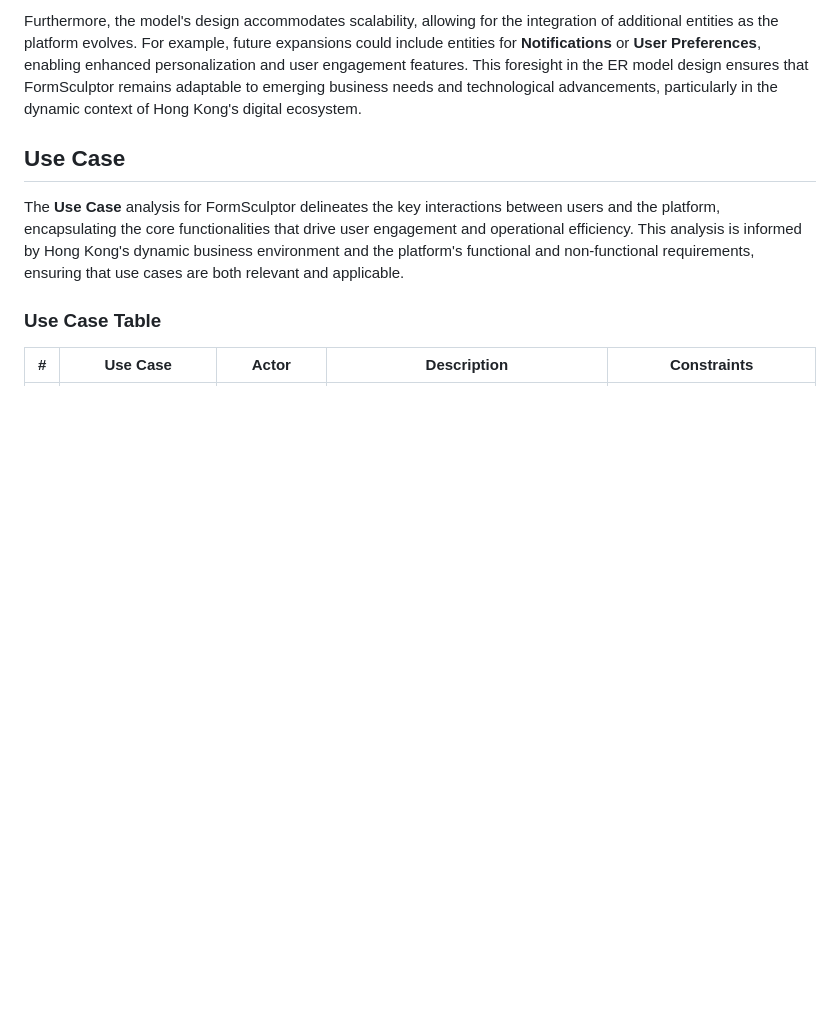
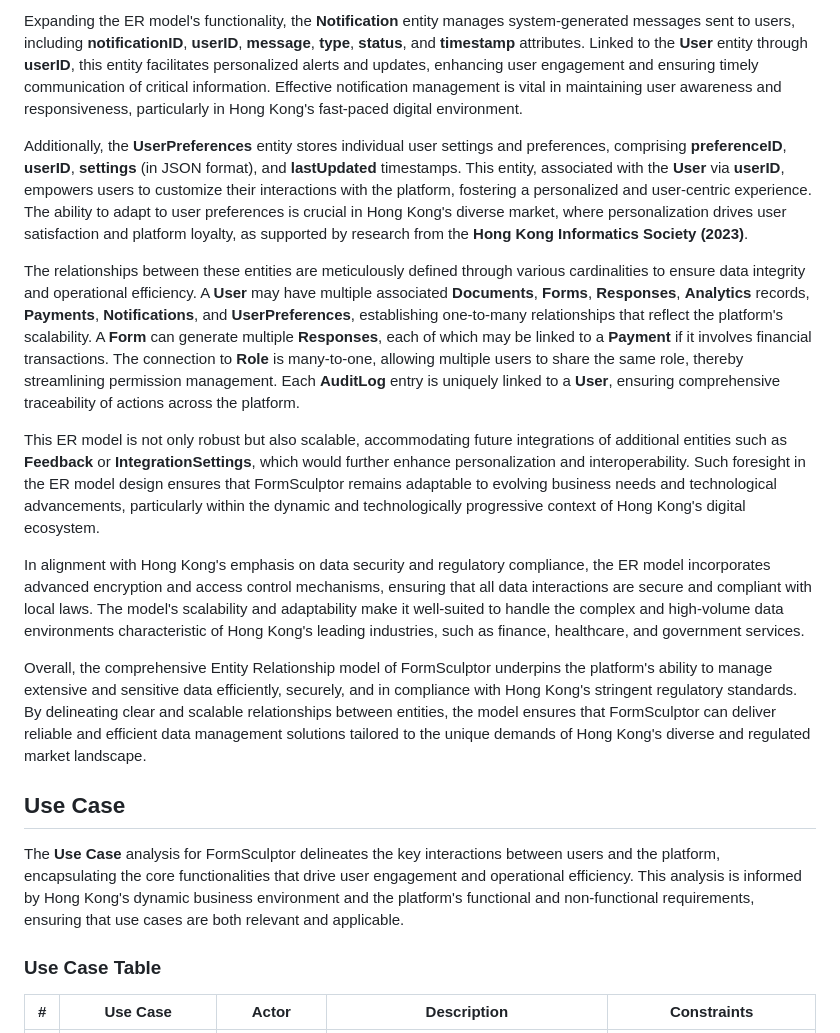
Before and after one commit to FormSculptor/Internal-Documentation, a Markdown page: report.md, the part around the change printed below. Rendered like a GitHub page; blank space fills up the shorter version.

```diff
--- a/report.md
+++ b/report.md
@@ -277,5 +277,15 @@ The relationships between these entities are defined through various cardinaliti
 
-Furthermore, the model's design accommodates scalability, allowing for the integration of additional entities as the platform evolves. For example, future expansions could include entities for **Notifications** or **User Preferences**, enabling enhanced personalization and user engagement features. This foresight in the ER model design ensures that FormSculptor remains adaptable to emerging business needs and technological advancements, particularly in the dynamic context of Hong Kong's digital ecosystem.
+Expanding the ER model's functionality, the **Notification** entity manages system-generated messages sent to users, including **notificationID**, **userID**, **message**, **type**, **status**, and **timestamp** attributes. Linked to the **User** entity through **userID**, this entity facilitates personalized alerts and updates, enhancing user engagement and ensuring timely communication of critical information. Effective notification management is vital in maintaining user awareness and responsiveness, particularly in Hong Kong's fast-paced digital environment.
+
+Additionally, the **UserPreferences** entity stores individual user settings and preferences, comprising **preferenceID**, **userID**, **settings** (in JSON format), and **lastUpdated** timestamps. This entity, associated with the **User** via **userID**, empowers users to customize their interactions with the platform, fostering a personalized and user-centric experience. The ability to adapt to user preferences is crucial in Hong Kong's diverse market, where personalization drives user satisfaction and platform loyalty, as supported by research from the **Hong Kong Informatics Society (2023)**.
+
+The relationships between these entities are meticulously defined through various cardinalities to ensure data integrity and operational efficiency. A **User** may have multiple associated **Documents**, **Forms**, **Responses**, **Analytics** records, **Payments**, **Notifications**, and **UserPreferences**, establishing one-to-many relationships that reflect the platform's scalability. A **Form** can generate multiple **Responses**, each of which may be linked to a **Payment** if it involves financial transactions. The connection to **Role** is many-to-one, allowing multiple users to share the same role, thereby streamlining permission management. Each **AuditLog** entry is uniquely linked to a **User**, ensuring comprehensive traceability of actions across the platform.
+
+This ER model is not only robust but also scalable, accommodating future integrations of additional entities such as **Feedback** or **IntegrationSettings**, which would further enhance personalization and interoperability. Such foresight in the ER model design ensures that FormSculptor remains adaptable to evolving business needs and technological advancements, particularly within the dynamic and technologically progressive context of Hong Kong's digital ecosystem.
+
+In alignment with Hong Kong's emphasis on data security and regulatory compliance, the ER model incorporates advanced encryption and access control mechanisms, ensuring that all data interactions are secure and compliant with local laws. The model's scalability and adaptability make it well-suited to handle the complex and high-volume data environments characteristic of Hong Kong's leading industries, such as finance, healthcare, and government services.
+
+Overall, the comprehensive Entity Relationship model of FormSculptor underpins the platform's ability to manage extensive and sensitive data efficiently, securely, and in compliance with Hong Kong's stringent regulatory standards. By delineating clear and scalable relationships between entities, the model ensures that FormSculptor can deliver reliable and efficient data management solutions tailored to the unique demands of Hong Kong's diverse and regulated market landscape.
 
 ## Use Case
 
```
Also changed, not shown: other parts of report.md (+8 -8 lines).
